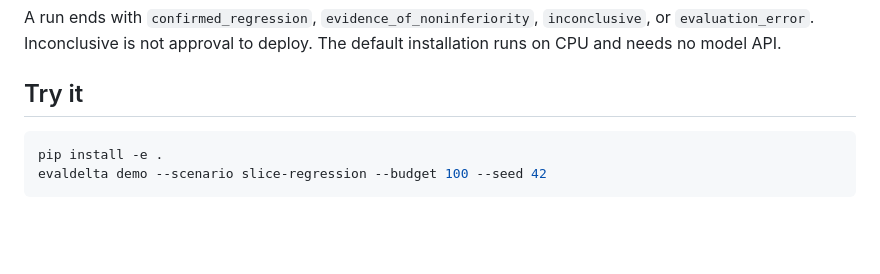
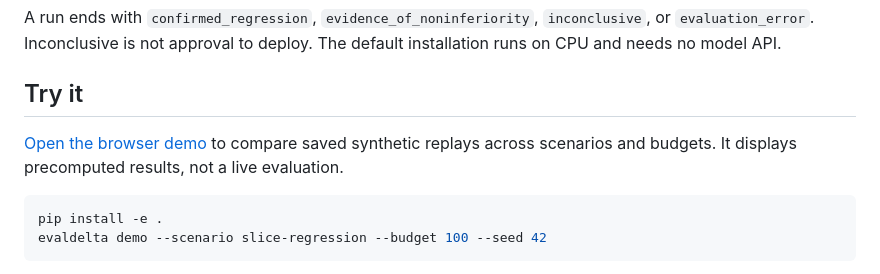
Before and after one commit to mishra-avdhesh/EvalDelta, a Markdown page: README.md, the part around the change. Drawn GitHub-style; blank space fills up the shorter version.

Commit message:
Link live synthetic replay demo

````diff
--- a/README.md
+++ b/README.md
@@ -5,6 +5,8 @@ EvalDelta checks whether a new model version performs worse than the version it
 A run ends with `confirmed_regression`, `evidence_of_noninferiority`, `inconclusive`, or `evaluation_error`. Inconclusive is not approval to deploy. The default installation runs on CPU and needs no model API.
 
 ## Try it
+
+[Open the browser demo](https://huggingface.co/spaces/avdheshmishra/evaldelta-demo) to compare saved synthetic replays across scenarios and budgets. It displays precomputed results, not a live evaluation.
 
 ```bash
 pip install -e .
````
